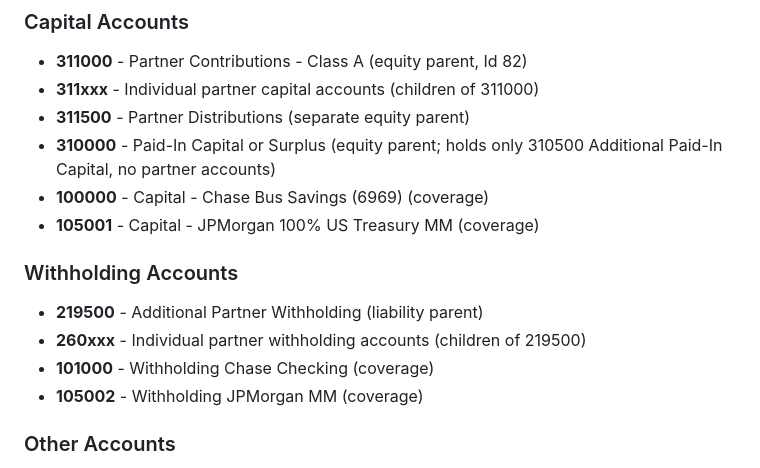
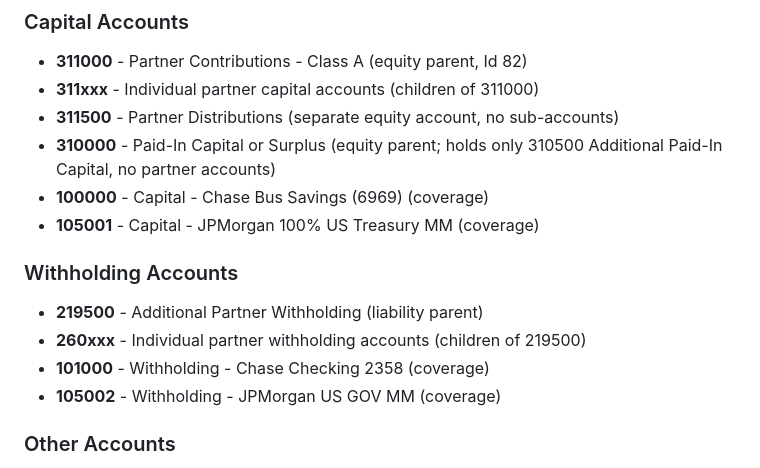
Before and after one commit to bautrey/fpqbo, a Markdown page: CLAUDE.md, the part around the change. Rendered like a GitHub page.

Commit message:
docs: match withholding account names to QuickBooks; 311500 has no sub-accounts
Docs-review findings on d8ddac8. Verified read-only on 2026-10-28: 310000 has exactly one child (310500), 311500 has none.

Co-Authored-By: Claude Opus 5.5 <noreply@anthropic.com>
Claude-Session: https://claude.ai/code/session_01Bq8RSC4iBCxETkNaUQ7yH3

```diff
--- a/CLAUDE.md
+++ b/CLAUDE.md
@@ -132,7 +132,7 @@ All list endpoints also have `GET /{id}` variants for fetching by ID (except exc
 ### Capital Accounts
 - **311000** - Partner Contributions - Class A (equity parent, Id 82)
 - **311xxx** - Individual partner capital accounts (children of 311000)
-- **311500** - Partner Distributions (separate equity parent)
+- **311500** - Partner Distributions (separate equity account, no sub-accounts)
 - **310000** - Paid-In Capital or Surplus (equity parent; holds only 310500 Additional Paid-In Capital, no partner accounts)
 - **100000** - Capital - Chase Bus Savings (6969) (coverage)
 - **105001** - Capital - JPMorgan 100% US Treasury MM (coverage)
@@ -140,8 +140,8 @@ All list endpoints also have `GET /{id}` variants for fetching by ID (except exc
 ### Withholding Accounts
 - **219500** - Additional Partner Withholding (liability parent)
 - **260xxx** - Individual partner withholding accounts (children of 219500)
-- **101000** - Withholding Chase Checking (coverage)
-- **105002** - Withholding JPMorgan MM (coverage)
+- **101000** - Withholding - Chase Checking 2358 (coverage)
+- **105002** - Withholding - JPMorgan US GOV MM (coverage)
 
 ### Other Accounts
 - **214000** - GP Payable
```
